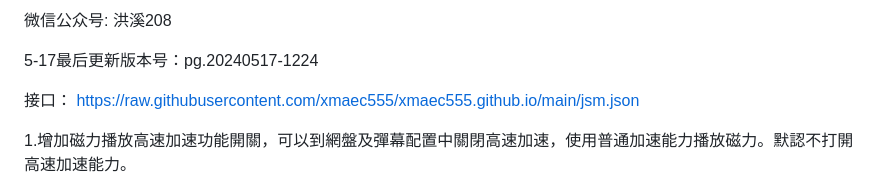
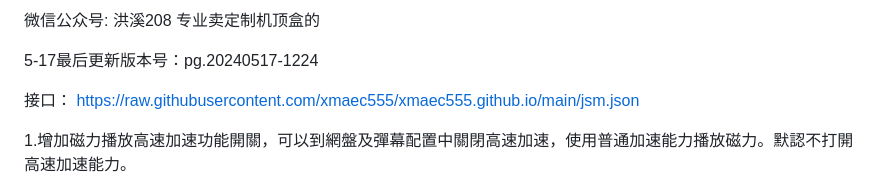
Before and after one commit to xmaec555/xmaec555.github.io, a Markdown page: README.md, the part around the change. Rendered like a GitHub page.

```diff
--- a/README.md
+++ b/README.md
@@ -1,4 +1,4 @@
-微信公众号:  洪溪208
+微信公众号:  洪溪208   专业卖定制机顶盒的
 
 5-17最后更新版本号：pg.20240517-1224
 
```
